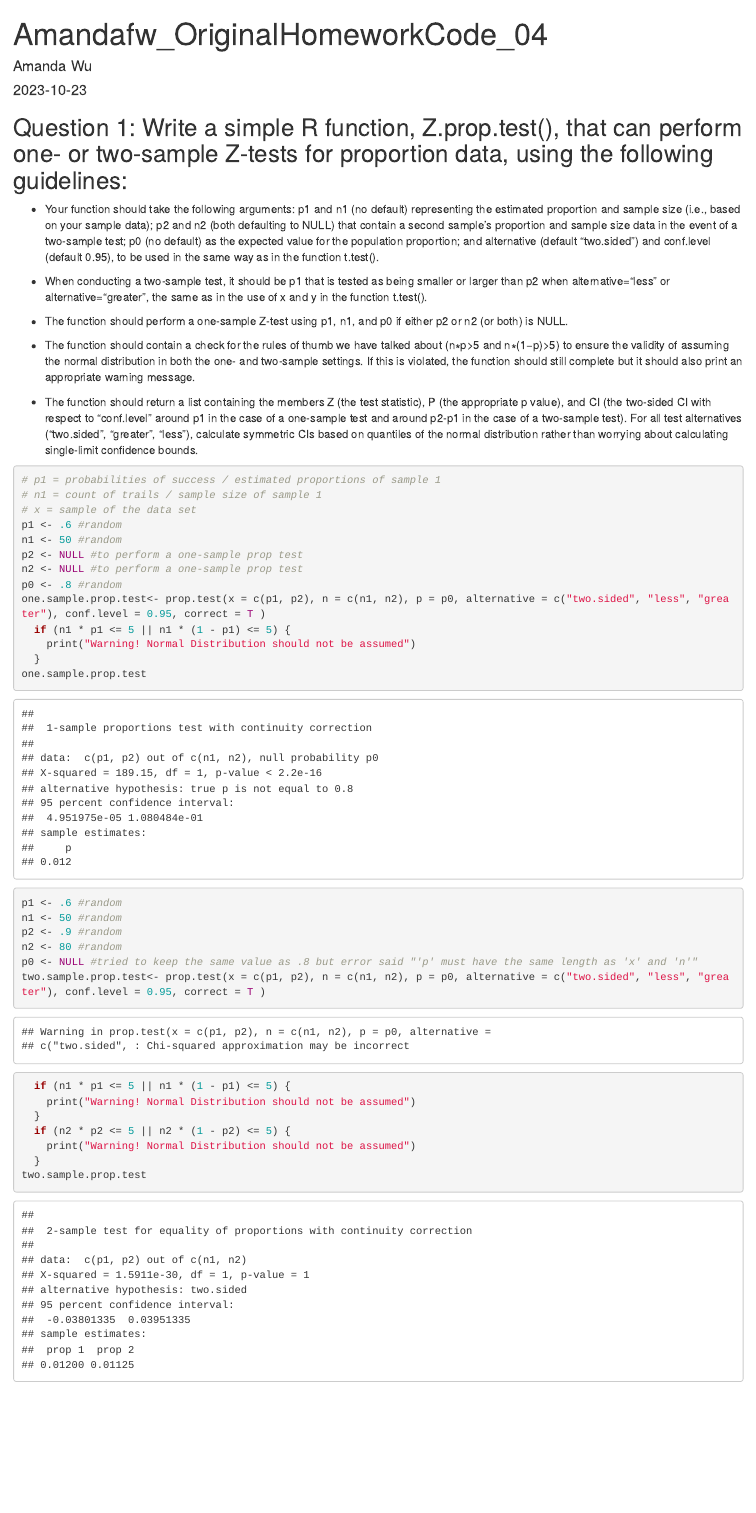
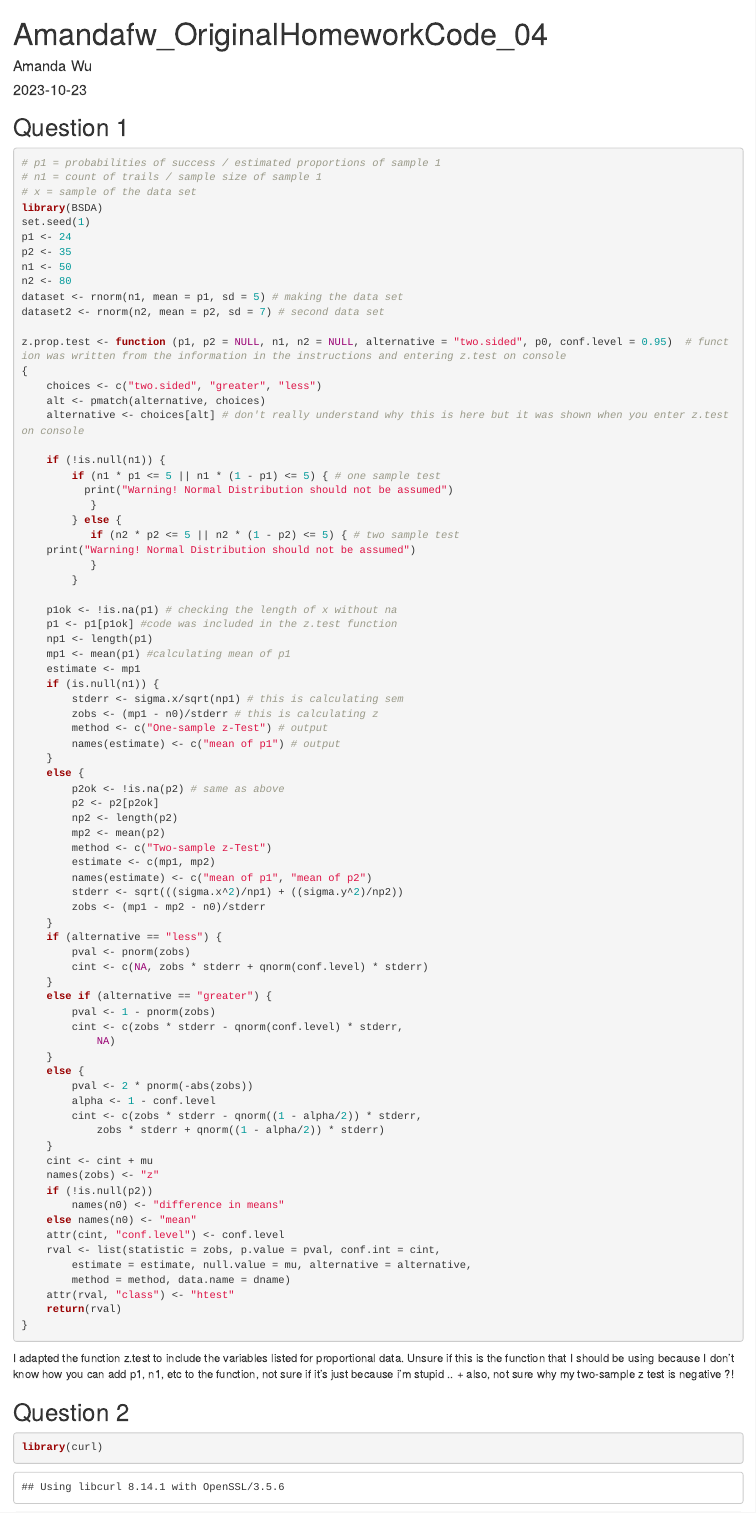
Before and after one commit to amandafwu/AN588_Malfunction_Amandafw, an R Markdown document (Amandafw_OriginalHomeworkCode_04.Rmd): the page in a window 1100 px wide, from its top. Rendered offline with R 4.5, knitr and Pandoc, with nearby package versions; some code elsewhere in the file could not run offline.

Commit message:
ready for peer review

````diff
--- a/Amandafw_OriginalHomeworkCode_04.Rmd
+++ b/Amandafw_OriginalHomeworkCode_04.Rmd
@@ -2,46 +2,99 @@
 title: "Amandafw_OriginalHomeworkCode_04"
 author: "Amanda Wu"
 date: "2023-10-23"
-output: html_document
+output:
+  rmarkdown::html_document:
+    theme: cosmo
 ---
 
 
-## Question 1: Write a simple R function, Z.prop.test(), that can perform one- or two-sample Z-tests for proportion data, using the following guidelines:
-  + Your function should take the following arguments: p1 and n1 (no default) representing the estimated proportion and sample size (i.e., based on your sample data); p2 and n2 (both defaulting to NULL) that contain a second sample’s proportion and sample size data in the event of a two-sample test; p0 (no default) as the expected value for the population proportion; and alternative (default “two.sided”) and conf.level (default 0.95), to be used in the same way as in the function t.test().
+## Question 1
 
-  + When conducting a two-sample test, it should be p1 that is tested as being smaller or larger than p2 when alternative=“less” or alternative=“greater”, the same as in the use of x and y in the function t.test().
-
-  + The function should perform a one-sample Z-test using p1, n1, and p0 if either p2 or n2 (or both) is NULL.
-
-  + The function should contain a check for the rules of thumb we have talked about (n∗p>5 and n∗(1−p)>5) to ensure the validity of assuming the normal distribution in both the one- and two-sample settings. If this is violated, the function should still complete but it should also print an appropriate warning message.
-
-  + The function should return a list containing the members Z (the test statistic), P (the appropriate p value), and CI (the two-sided CI with respect to “conf.level” around p1 in the case of a one-sample test and around p2-p1 in the case of a two-sample test). For all test alternatives (“two.sided”, “greater”, “less”), calculate symmetric CIs based on quantiles of the normal distribution rather than worrying about calculating single-limit confidence bounds.
-
-```{r Question 1}
+```{r Question 1 z.test}
 # p1 = probabilities of success / estimated proportions of sample 1
 # n1 = count of trails / sample size of sample 1
 # x = sample of the data set
-p1 <- .6 #random
-n1 <- 50 #random
-p2 <- NULL #to perform a one-sample prop test
-n2 <- NULL #to perform a one-sample prop test
-p0 <- .8 #random
-one.sample.prop.test<- prop.test(x = c(p1, p2), n = c(n1, n2), p = p0, alternative = c("two.sided", "less", "greater"), conf.level = 0.95, correct = T )
-  if (n1 * p1 <= 5 || n1 * (1 - p1) <= 5) {
+library(BSDA)
+set.seed(1)
+p1 <- 24
+p2 <- 35
+n1 <- 50
+n2 <- 80
+dataset <- rnorm(n1, mean = p1, sd = 5) # making the data set
+dataset2 <- rnorm(n2, mean = p2, sd = 7) # second data set
+
+z.prop.test <- function (p1, p2 = NULL, n1, n2 = NULL, alternative = "two.sided", p0, conf.level = 0.95)  # function was written from the information in the instructions and entering z.test on console
+{
+    choices <- c("two.sided", "greater", "less")
+    alt <- pmatch(alternative, choices)
+    alternative <- choices[alt] # don't really understand why this is here but it was shown when you enter z.test on console
+
+    if (!is.null(n1)) {
+        if (n1 * p1 <= 5 || n1 * (1 - p1) <= 5) { # one sample test
+          print("Warning! Normal Distribution should not be assumed")
+           }
+        } else {
+           if (n2 * p2 <= 5 || n2 * (1 - p2) <= 5) { # two sample test
     print("Warning! Normal Distribution should not be assumed")
-  }
-one.sample.prop.test
+           }
+        }
 
-p1 <- .6 #random
-n1 <- 50 #random
-p2 <- .9 #random
-n2 <- 80 #random
-p0 <- NULL #tried to keep the same value as .8 but error said "'p' must have the same length as 'x' and 'n'"
-two.sample.prop.test<- prop.test(x = c(p1, p2), n = c(n1, n2), p = p0, alternative = c("two.sided", "less", "greater"), conf.level = 0.95, correct = T )
-  if (n1 * p1 <= 5 || n1 * (1 - p1) <= 5) {
-    print("Warning! Normal Distribution should not be assumed")
-  }
-  if (n2 * p2 <= 5 || n2 * (1 - p2) <= 5) {
-    print("Warning! Normal Distribution should not be assumed")
-  }
-two.sample.prop.test
+    p1ok <- !is.na(p1) # checking the length of x without na
+    p1 <- p1[p1ok] #code was included in the z.test function
+    np1 <- length(p1)
+    mp1 <- mean(p1) #calculating mean of p1
+    estimate <- mp1
+    if (is.null(n1)) {
+        stderr <- sigma.x/sqrt(np1) # this is calculating sem
+        zobs <- (mp1 - n0)/stderr # this is calculating z
+        method <- c("One-sample z-Test") # output
+        names(estimate) <- c("mean of p1") # output
+    }
+    else {
+        p2ok <- !is.na(p2) # same as above
+        p2 <- p2[p2ok]
+        np2 <- length(p2)
+        mp2 <- mean(p2)
+        method <- c("Two-sample z-Test")
+        estimate <- c(mp1, mp2)
+        names(estimate) <- c("mean of p1", "mean of p2")
+        stderr <- sqrt(((sigma.x^2)/np1) + ((sigma.y^2)/np2))
+        zobs <- (mp1 - mp2 - n0)/stderr
+    }
+    if (alternative == "less") {
+        pval <- pnorm(zobs)
+        cint <- c(NA, zobs * stderr + qnorm(conf.level) * stderr)
+    }
+    else if (alternative == "greater") {
+        pval <- 1 - pnorm(zobs)
+        cint <- c(zobs * stderr - qnorm(conf.level) * stderr,
+            NA)
+    }
+    else {
+        pval <- 2 * pnorm(-abs(zobs))
+        alpha <- 1 - conf.level
+        cint <- c(zobs * stderr - qnorm((1 - alpha/2)) * stderr,
+            zobs * stderr + qnorm((1 - alpha/2)) * stderr)
+    }
+    cint <- cint + mu
+    names(zobs) <- "z"
+    if (!is.null(p2))
+        names(n0) <- "difference in means"
+    else names(n0) <- "mean"
+    attr(cint, "conf.level") <- conf.level
+    rval <- list(statistic = zobs, p.value = pval, conf.int = cint,
+        estimate = estimate, null.value = mu, alternative = alternative,
+        method = method, data.name = dname)
+    attr(rval, "class") <- "htest"
+    return(rval)
+}
+
+```
+I adapted the function z.test to include the variables listed for proportional data. Unsure if this is the function that I should be using because I don't know how you can add p1, n1, etc to the function, not sure if it's just because i'm stupid ..
+  + also, not sure why my two-sample z test is negative ?!
+
+
+## Question 2
+
+```{r Question 2 Making Scatterplot for MaxLong ~ BrainSize}
+library(curl)
````
Also changed, not shown: Amandafw_OriginalHomeworkCode_04.html, Amandafw_OriginalHomeworkCode_04.Rmd (97 more changed lines).
